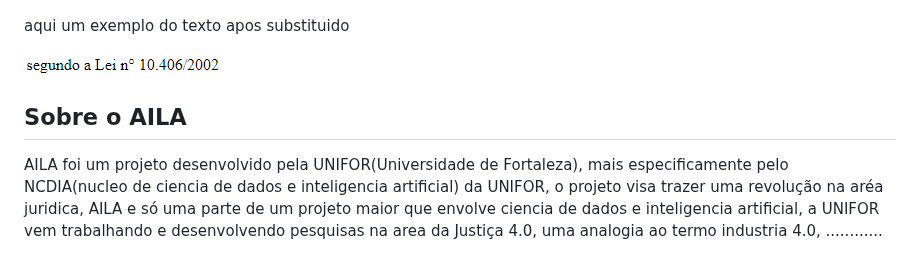
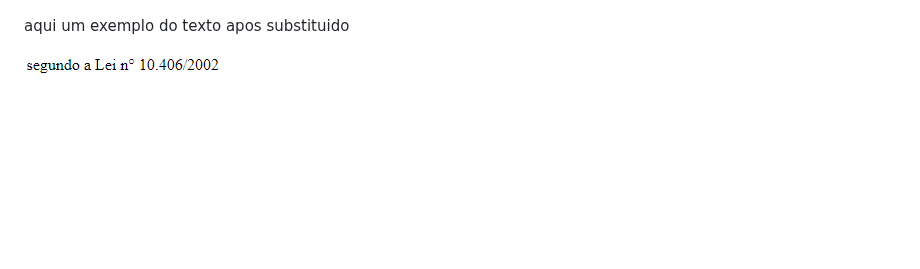
Before and after one commit to PlayerGhost/AILA, a Markdown page: front_end/README.md, the part around the change. Drawn GitHub-style; blank space fills up the shorter version.

```diff
--- a/front_end/README.md
+++ b/front_end/README.md
@@ -110,8 +110,3 @@ ao clicar em cima dessas marcações se abrira um pop-up de sugestão, para fech
 aqui um exemplo do texto apos substituido
 
 ![](images/Usar/AILA14.png)
-
-Sobre o AILA
-------------
-
-AILA foi um projeto desenvolvido pela UNIFOR(Universidade de Fortaleza), mais especificamente pelo NCDIA(nucleo de ciencia de dados e inteligencia artificial) da UNIFOR, o projeto visa trazer uma revolução na aréa juridica, AILA e só uma parte de um projeto maior que envolve ciencia de dados e inteligencia artificial, a UNIFOR vem trabalhando e desenvolvendo pesquisas na area da Justiça 4.0, uma analogia ao termo industria 4.0, ............
```
